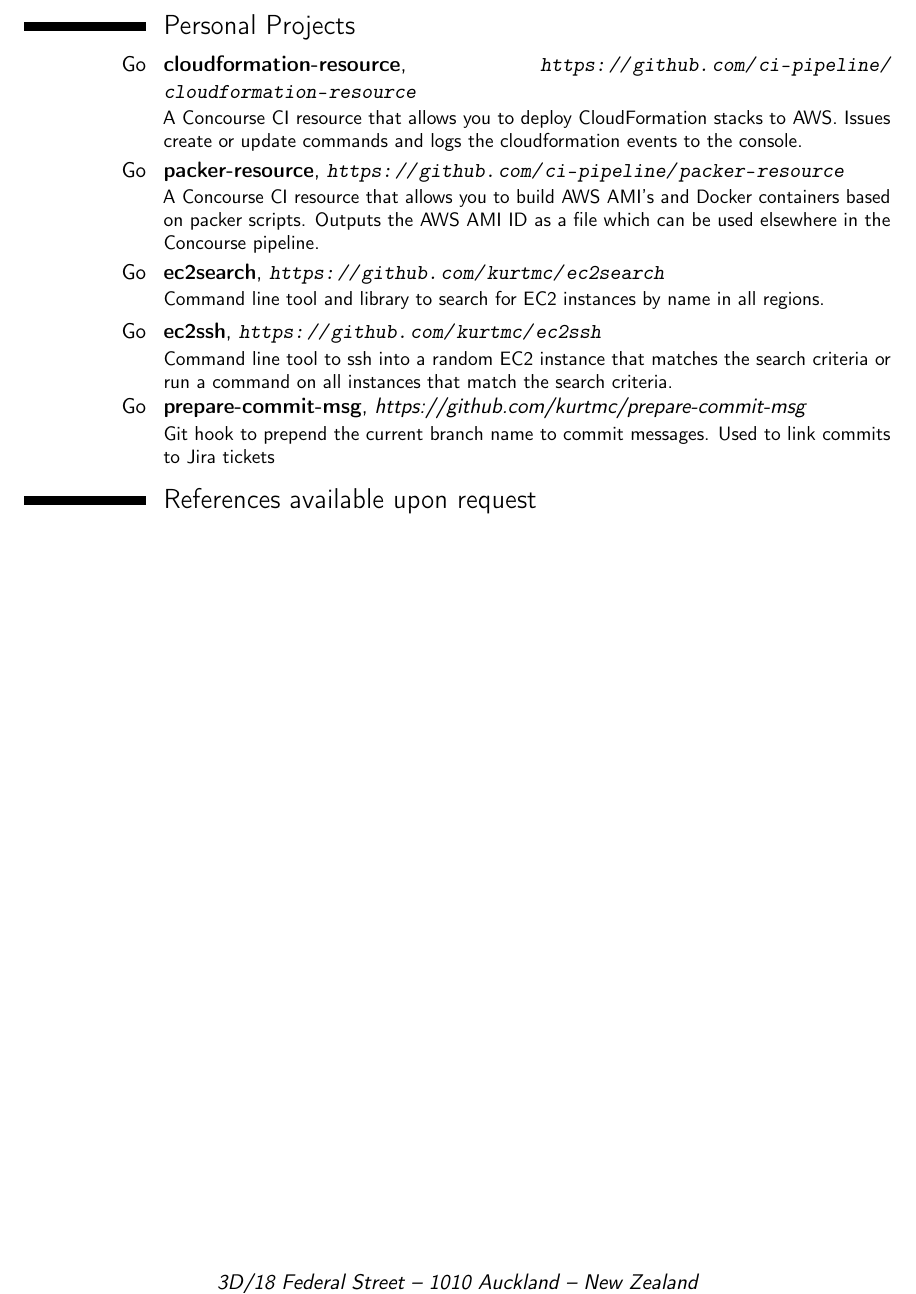
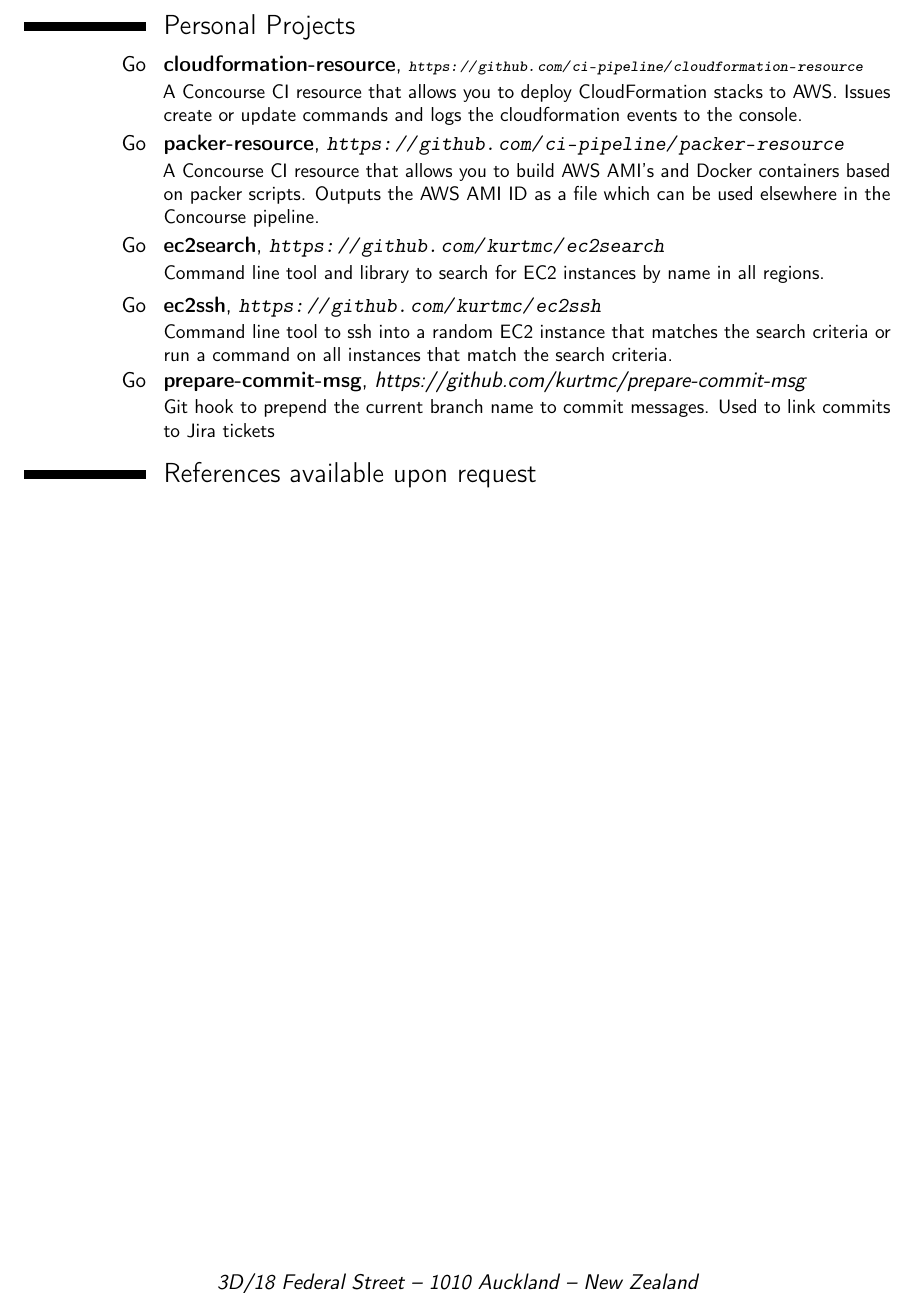
Before and after one commit to kurtmc/cv, a LaTeX CV (kurt_cv.tex): part of page 2 of 3, cut so that both start at the same text. Compiled offline with pdfLaTeX.

Commit message:
Get URL to stay on same line

```diff
--- a/kurt_cv.tex
+++ b/kurt_cv.tex
@@ -96,7 +96,7 @@
 \cventry{2012--2015}{B.Eng.(Hons)--Software Engineering}{University of Auckland}{Auckland}{}{}  % arguments 3 to 6 can be left empty
 
 \section{Personal Projects}
-	\cventry{Go}{cloudformation-resource}{\url{https://github.com/ci-pipeline/cloudformation-resource}}{}{}{
+	\cventry{Go}{cloudformation-resource}{\scriptsize{\url{https://github.com/ci-pipeline/cloudformation-resource}}}{}{}{
 		A Concourse CI resource that allows you to deploy CloudFormation
 		stacks to AWS. Issues create or update commands and logs the
 		cloudformation events to the console.
```
Also changed, not shown: 2 other files.
